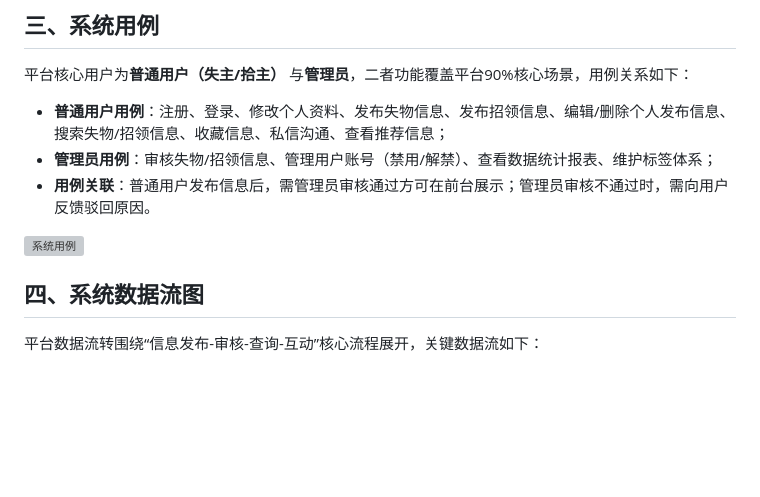
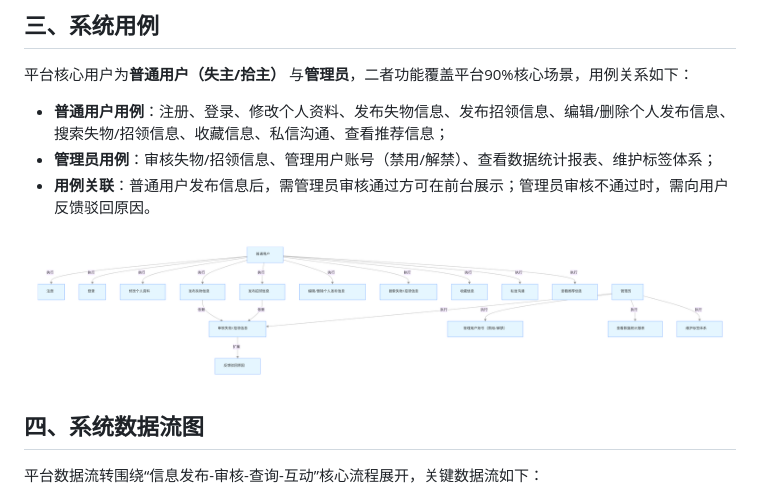
Before and after one commit to yangruijiess/lost-and-found, a Markdown page: 需求分析.md, the part around one of its changes. Drawn GitHub-style; blank space fills up the shorter version; grey boxes are pictures that could not be loaded.

```diff
--- a/需求分析.md
+++ b/需求分析.md
@@ -16,7 +16,7 @@
 - **用例关联**：普通用户发布信息后，需管理员审核通过方可在前台展示；管理员审核不通过时，需向用户反馈驳回原因。
 
 
-![系统用例](images/exported_image)
+![系统用例](images/exported_image.png)
 
 
 ## 四、系统数据流图
```
Also changed, not shown: other parts of 需求分析.md (+7 -7 lines).
